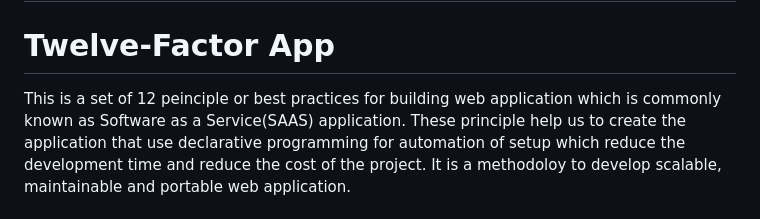
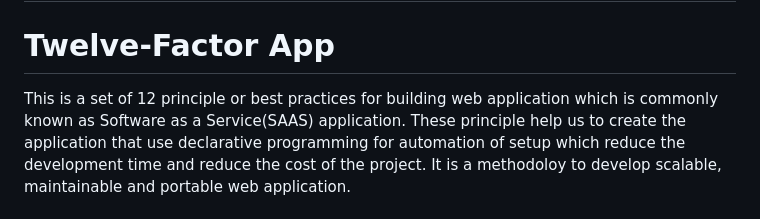
Before and after one commit to preeti-successiveTech/JavaScript-Training, a Markdown page: README.md, the part around the change. Rendered like a GitHub page.

Commit message:
fix: spelling mistake

```diff
--- a/README.md
+++ b/README.md
@@ -1,7 +1,7 @@
 # JavaScript-Training
 
 # Twelve-Factor App
-This is a set of 12 peinciple or best practices for building web application which is commonly known as Software as a Service(SAAS) application.
+This is a set of 12 principle or best practices for building web application which is commonly known as Software as a Service(SAAS) application.
 These principle help us to create the application that use declarative programming for automation of setup which reduce the development time and reduce the cost of the project.
 It is a methodoloy to develop scalable, maintainable and portable web application.
 
```
